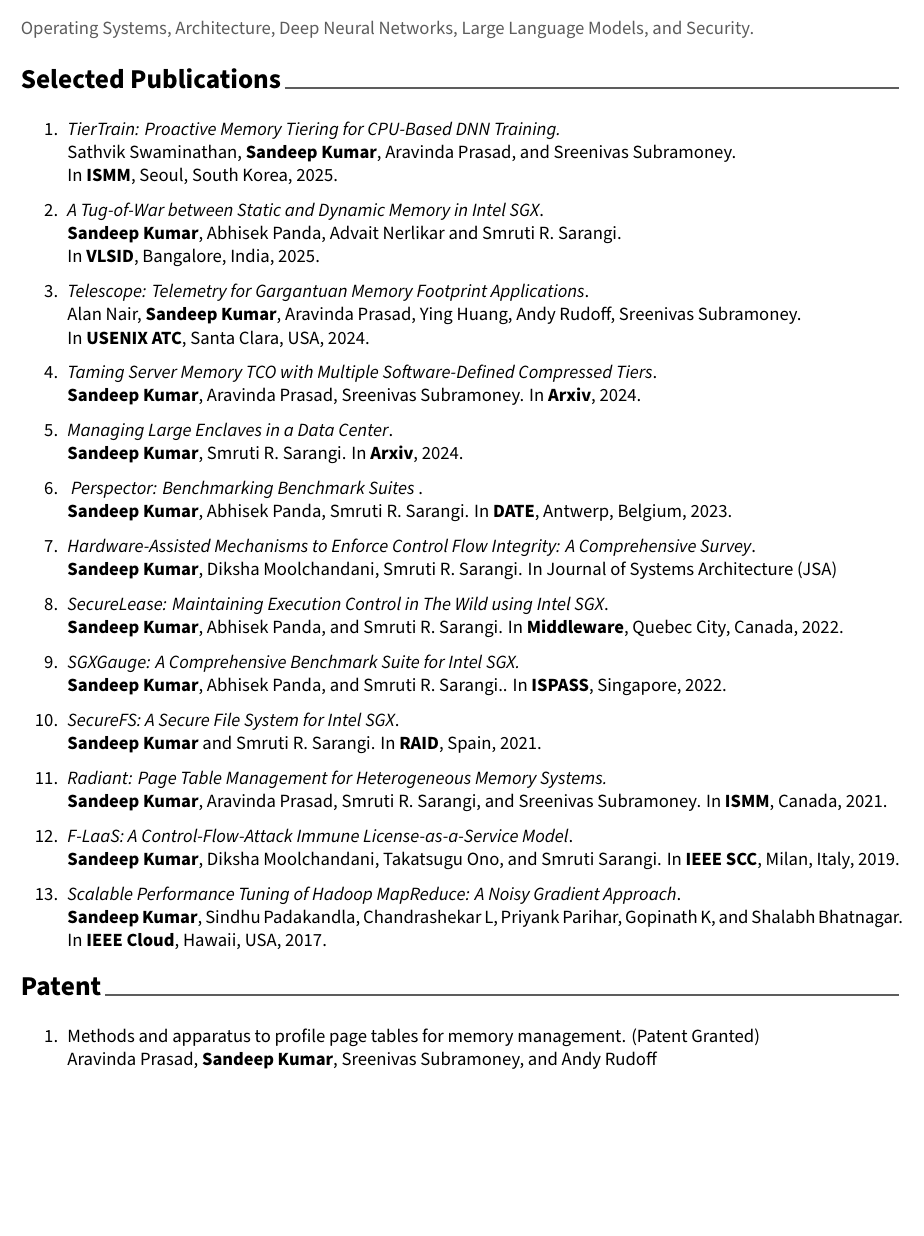
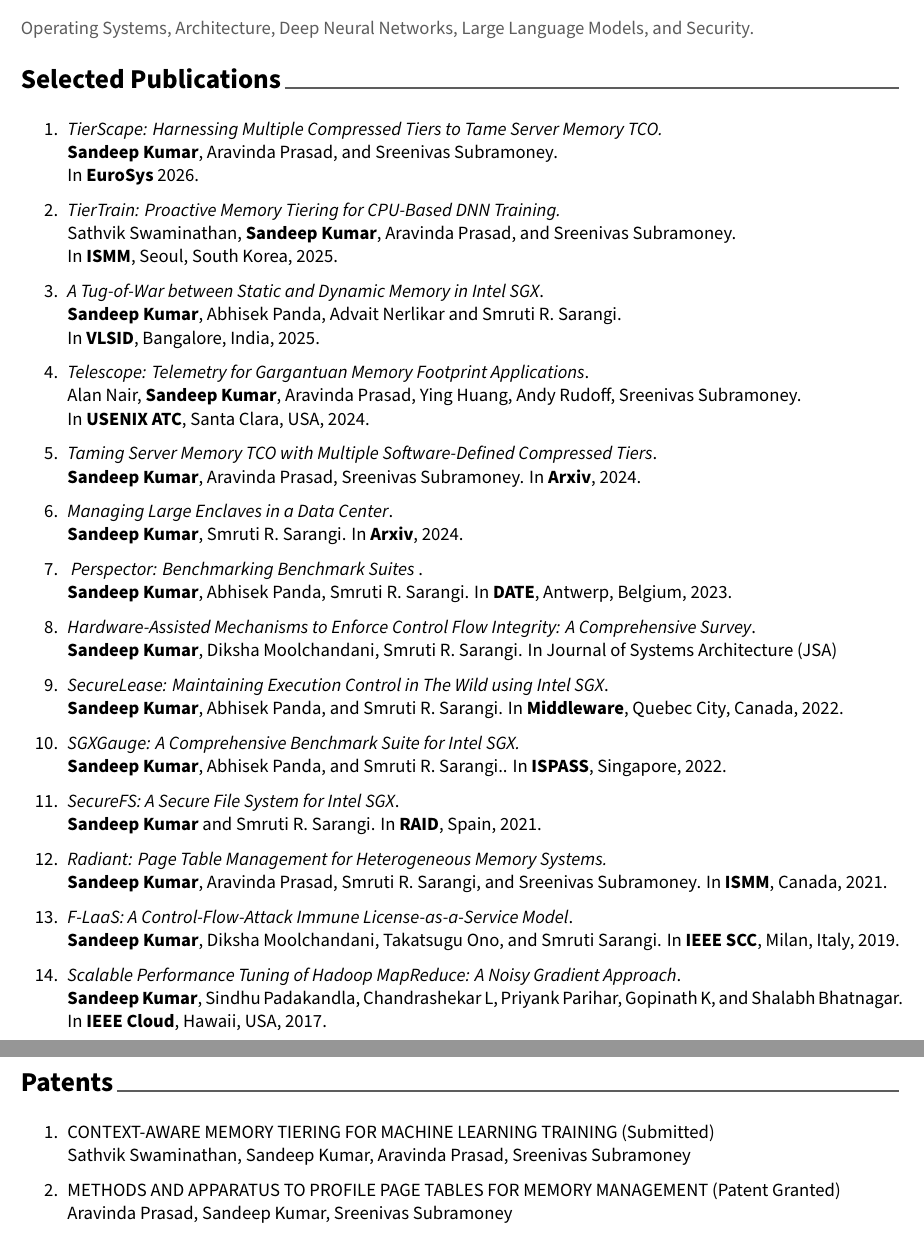
Before and after one commit to sandeep007734/Resume, a LaTeX CV (main.tex, which reads cv/publications.tex): part of page 1 of 2 before the commit and two parts of pages 1 and 2 of 2 after it, the two joined at a grey line, cut so that both start at the same text, the shorter picture padded with empty space. Compiled offline with XeLaTeX.

Commit message:
adding patent and eurosys paper

```diff
--- a/cv/publications.tex
+++ b/cv/publications.tex
@@ -5,6 +5,12 @@
 \begin{cventries}
 
 \begin{enumerate}[before=\color{black}\sffamily]
+
+
+\item {\it TierScape: Harnessing Multiple Compressed Tiers to Tame Server Memory TCO.}\\
+{\bf Sandeep Kumar}, Aravinda Prasad, and Sreenivas Subramoney.\\
+In {\bf EuroSys} 2026.
+
 
 \item {\it TierTrain: Proactive Memory Tiering for CPU-Based DNN Training.}\\
 Sathvik Swaminathan, {\bf Sandeep Kumar}, Aravinda Prasad, and Sreenivas Subramoney.\\
@@ -80,12 +87,17 @@ In \textbf{Arxiv}, 2024.
 
-\cvsection{Patent}
+\cvsection{Patents}
 
 
 \begin{cventries}
 
 \begin{enumerate}[before=\color{black}\sffamily]
-	\item Methods and apparatus to profile page tables for memory management. (Patent Granted)
-	\newline Aravinda Prasad, \textbf{Sandeep Kumar}, Sreenivas Subramoney, and  Andy Rudoff
+
+
+	\item CONTEXT-AWARE MEMORY TIERING FOR MACHINE LEARNING TRAINING (Submitted)
+	\newline Sathvik Swaminathan, Sandeep Kumar, Aravinda Prasad, Sreenivas Subramoney
+
+	\item METHODS AND APPARATUS TO PROFILE PAGE TABLES FOR MEMORY MANAGEMENT (Patent Granted)
+	\newline Aravinda Prasad, Sandeep Kumar, Sreenivas Subramoney
 
 
 
```
Also changed, not shown: main.tex (+1 -1 lines), docs/sandeep.pdf, cv/publications.tex (1 more changed lines).
